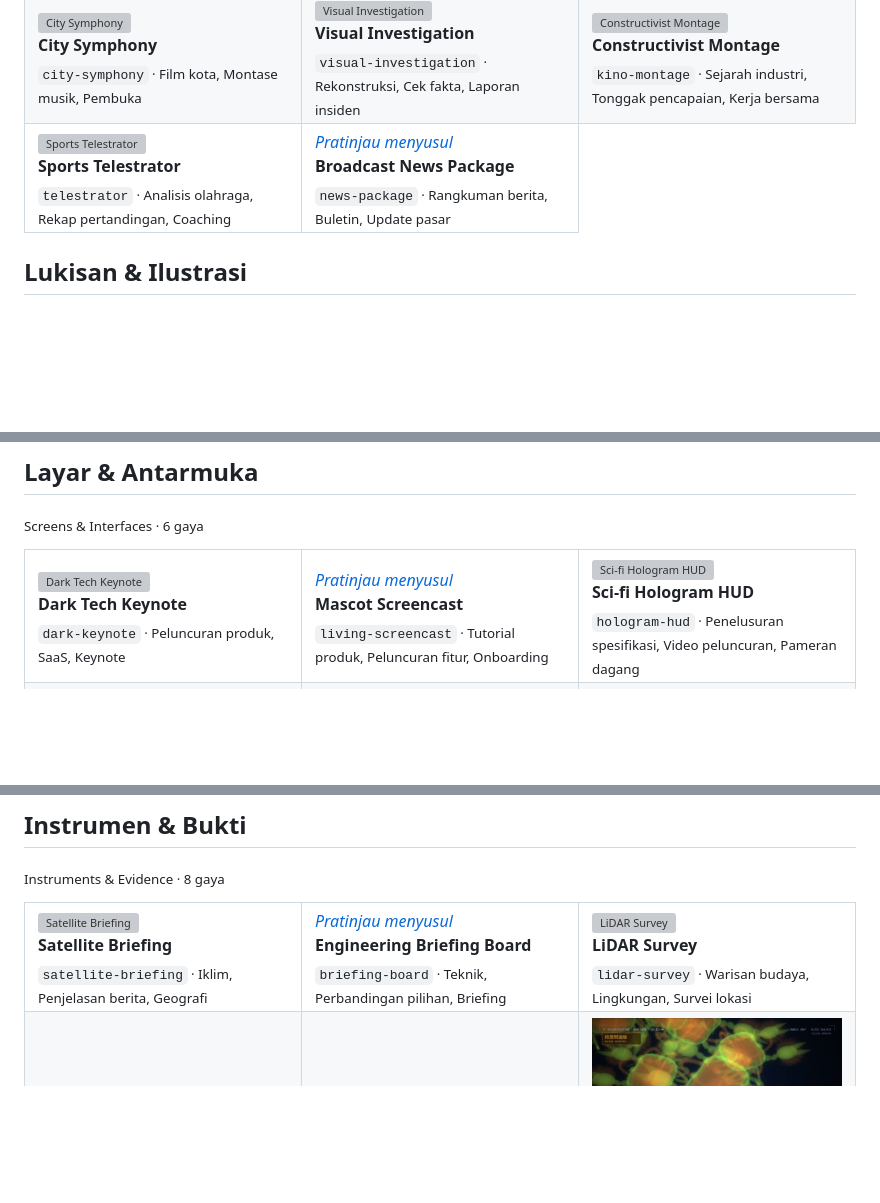
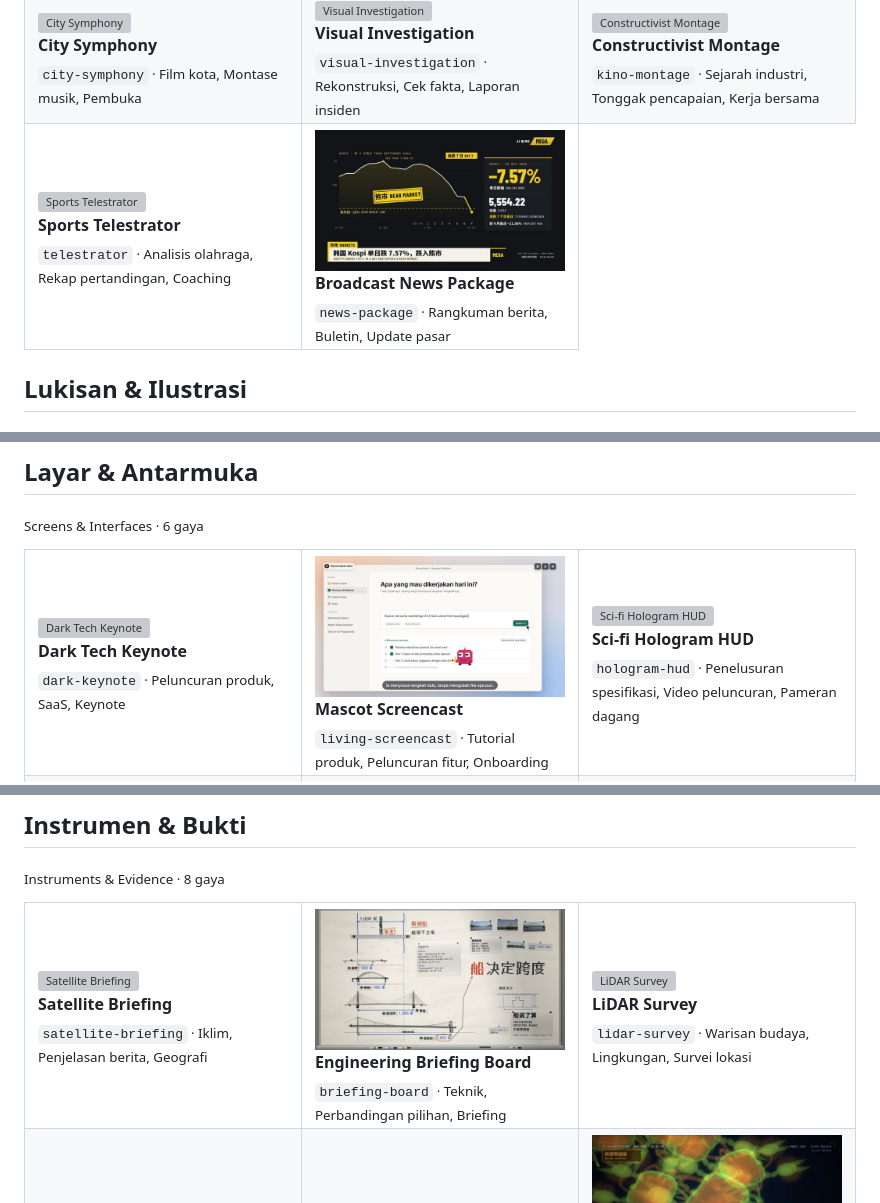
Before and after one commit to pendekarAI/code-cinema, a Markdown page: GALERI.md, 3 parts joined by grey strips. Drawn GitHub-style; pictures changed too: docs/galeri/briefing-board.jpg (added), docs/galeri/living-screencast.jpg (added), docs/galeri/news-package.jpg (added); blank space fills up the shorter version; grey boxes are pictures that could not be loaded.

```diff
--- a/GALERI.md
+++ b/GALERI.md
@@ -23,7 +23,7 @@ Gaya bertanda ✦ menggambar karakternya dengan generator gambar yang Anda sedia
 </tr>
 <tr>
 <td width="33%" valign="top"><a href="styles/telestrator/STYLE.md"><img src="docs/galeri/telestrator.jpg" width="100%" alt="Sports Telestrator"></a><br><b>Sports Telestrator</b><br><sub><code>telestrator</code> · Analisis olahraga, Rekap pertandingan, Coaching</sub></td>
-<td width="33%" valign="top"><a href="styles/news-package/STYLE.md"><i>Pratinjau menyusul</i></a><br><b>Broadcast News Package</b><br><sub><code>news-package</code> · Rangkuman berita, Buletin, Update pasar</sub></td>
+<td width="33%" valign="top"><a href="styles/news-package/STYLE.md"><img src="docs/galeri/news-package.jpg" width="100%" alt="Broadcast News Package"></a><br><b>Broadcast News Package</b><br><sub><code>news-package</code> · Rangkuman berita, Buletin, Update pasar</sub></td>
 </tr>
 </table>
 
@@ -201,7 +201,7 @@ Gaya bertanda ✦ menggambar karakternya dengan generator gambar yang Anda sedia
 <table>
 <tr>
 <td width="33%" valign="top"><a href="styles/dark-keynote/STYLE.md"><img src="docs/galeri/dark-keynote.jpg" width="100%" alt="Dark Tech Keynote"></a><br><b>Dark Tech Keynote</b><br><sub><code>dark-keynote</code> · Peluncuran produk, SaaS, Keynote</sub></td>
-<td width="33%" valign="top"><a href="styles/living-screencast/STYLE.md"><i>Pratinjau menyusul</i></a><br><b>Mascot Screencast</b><br><sub><code>living-screencast</code> · Tutorial produk, Peluncuran fitur, Onboarding</sub></td>
+<td width="33%" valign="top"><a href="styles/living-screencast/STYLE.md"><img src="docs/galeri/living-screencast.jpg" width="100%" alt="Mascot Screencast"></a><br><b>Mascot Screencast</b><br><sub><code>living-screencast</code> · Tutorial produk, Peluncuran fitur, Onboarding</sub></td>
 <td width="33%" valign="top"><a href="styles/hologram-hud/STYLE.md"><img src="docs/galeri/hologram-hud.jpg" width="100%" alt="Sci-fi Hologram HUD"></a><br><b>Sci-fi Hologram HUD</b><br><sub><code>hologram-hud</code> · Penelusuran spesifikasi, Video peluncuran, Pameran dagang</sub></td>
 </tr>
 <tr>
@@ -255,7 +255,7 @@ Gaya bertanda ✦ menggambar karakternya dengan generator gambar yang Anda sedia
 <table>
 <tr>
 <td width="33%" valign="top"><a href="styles/satellite-briefing/STYLE.md"><img src="docs/galeri/satellite-briefing.jpg" width="100%" alt="Satellite Briefing"></a><br><b>Satellite Briefing</b><br><sub><code>satellite-briefing</code> · Iklim, Penjelasan berita, Geografi</sub></td>
-<td width="33%" valign="top"><a href="styles/briefing-board/STYLE.md"><i>Pratinjau menyusul</i></a><br><b>Engineering Briefing Board</b><br><sub><code>briefing-board</code> · Teknik, Perbandingan pilihan, Briefing</sub></td>
+<td width="33%" valign="top"><a href="styles/briefing-board/STYLE.md"><img src="docs/galeri/briefing-board.jpg" width="100%" alt="Engineering Briefing Board"></a><br><b>Engineering Briefing Board</b><br><sub><code>briefing-board</code> · Teknik, Perbandingan pilihan, Briefing</sub></td>
 <td width="33%" valign="top"><a href="styles/lidar-survey/STYLE.md"><img src="docs/galeri/lidar-survey.jpg" width="100%" alt="LiDAR Survey"></a><br><b>LiDAR Survey</b><br><sub><code>lidar-survey</code> · Warisan budaya, Lingkungan, Survei lokasi</sub></td>
 </tr>
 <tr>
```
Also changed, not shown: other parts of GALERI.md (+1 -1 lines), 3 other files.
